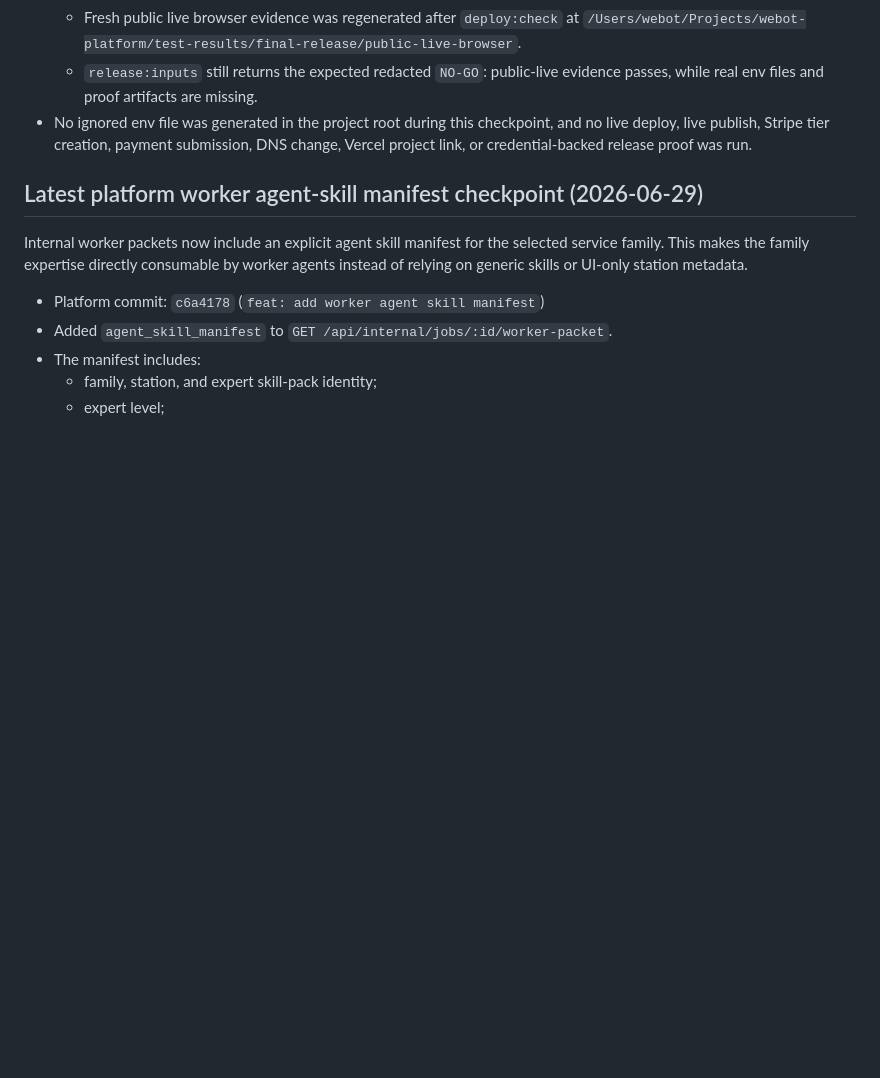
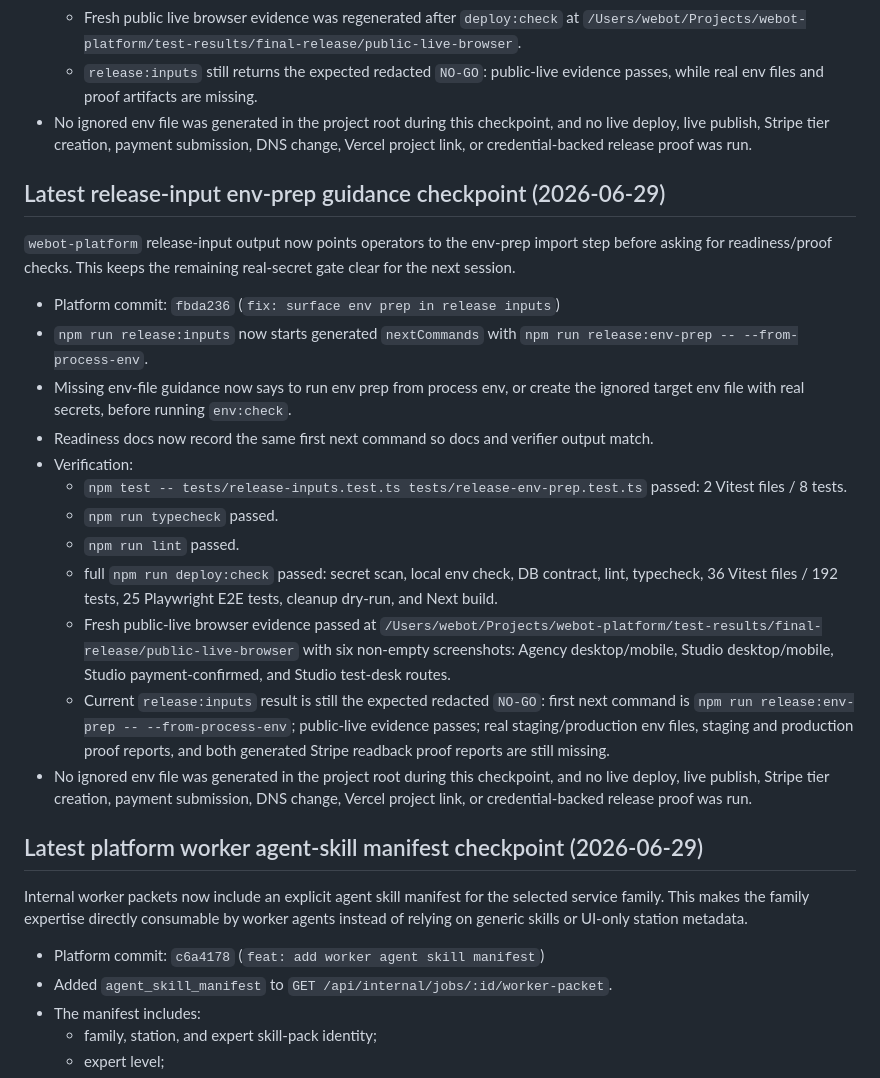
Before and after one commit to TheRefreshCNFT/webot-site, a Markdown page: .handoffs/CURRENT_STATE.md, the part around the change. Rendered like a GitHub page; blank space fills up the shorter version.

Commit message:
docs: record release input env-prep guidance

```diff
--- a/.handoffs/CURRENT_STATE.md
+++ b/.handoffs/CURRENT_STATE.md
@@ -1756,6 +1756,41 @@ secret values in the report.
   and no live deploy, live publish, Stripe tier creation, payment submission,
   DNS change, Vercel project link, or credential-backed release proof was run.
 
+## Latest release-input env-prep guidance checkpoint (2026-06-29)
+
+`webot-platform` release-input output now points operators to the env-prep
+import step before asking for readiness/proof checks. This keeps the remaining
+real-secret gate clear for the next session.
+
+- Platform commit: `fbda236` (`fix: surface env prep in release inputs`)
+- `npm run release:inputs` now starts generated `nextCommands` with
+  `npm run release:env-prep -- --from-process-env`.
+- Missing env-file guidance now says to run env prep from process env, or
+  create the ignored target env file with real secrets, before running
+  `env:check`.
+- Readiness docs now record the same first next command so docs and verifier
+  output match.
+- Verification:
+  - `npm test -- tests/release-inputs.test.ts tests/release-env-prep.test.ts`
+    passed: 2 Vitest files / 8 tests.
+  - `npm run typecheck` passed.
+  - `npm run lint` passed.
+  - full `npm run deploy:check` passed: secret scan, local env check, DB
+    contract, lint, typecheck, 36 Vitest files / 192 tests, 25 Playwright E2E
+    tests, cleanup dry-run, and Next build.
+  - Fresh public-live browser evidence passed at
+    `/Users/webot/Projects/webot-platform/test-results/final-release/public-live-browser`
+    with six non-empty screenshots: Agency desktop/mobile, Studio
+    desktop/mobile, Studio payment-confirmed, and Studio test-desk routes.
+  - Current `release:inputs` result is still the expected redacted `NO-GO`:
+    first next command is `npm run release:env-prep -- --from-process-env`;
+    public-live evidence passes; real staging/production env files, staging and
+    production proof reports, and both generated Stripe readback proof reports
+    are still missing.
+- No ignored env file was generated in the project root during this checkpoint,
+  and no live deploy, live publish, Stripe tier creation, payment submission,
+  DNS change, Vercel project link, or credential-backed release proof was run.
+
 ## Latest platform worker agent-skill manifest checkpoint (2026-06-29)
 
 Internal worker packets now include an explicit agent skill manifest for the
```
Also changed, not shown: .handoffs/REFLECTIONS.md (+17 -0 lines), ACTIVE_STATE.md (+2 -1 lines).
